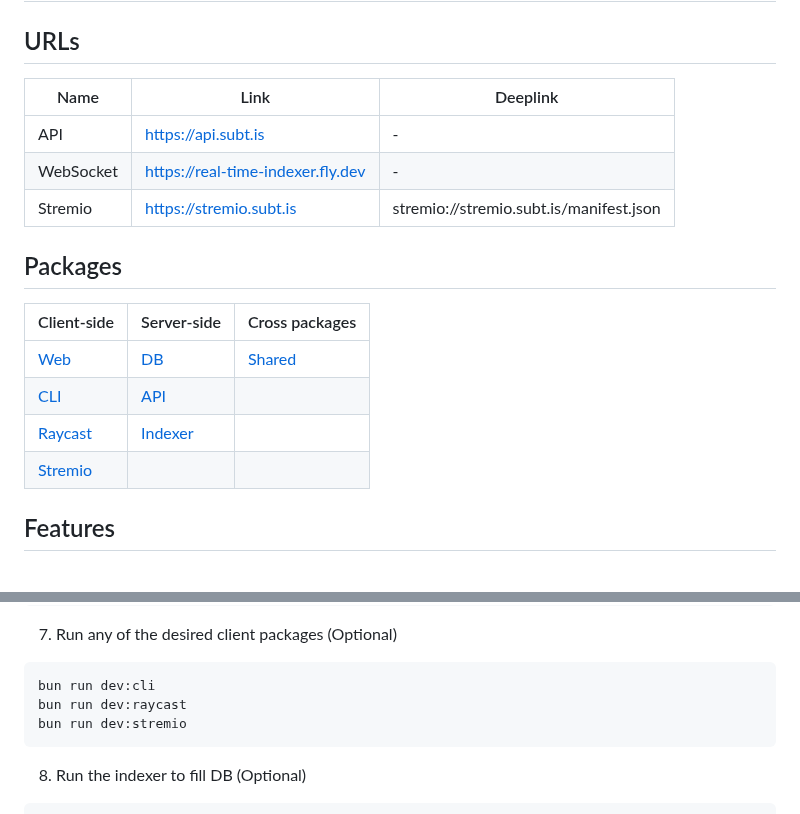
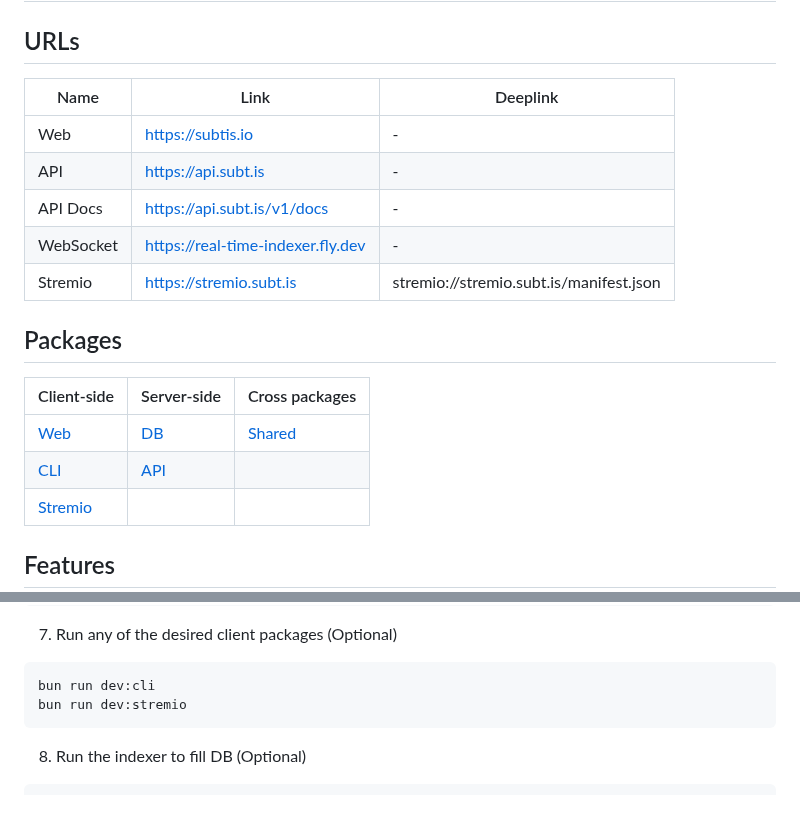
Before and after one commit to ucielsola/subtis, a Markdown page: README.md, 2 parts joined by grey strips. GitHub-like rendering; blank space fills up the shorter version.

Commit message:
docs: Update README

````diff
--- a/README.md
+++ b/README.md
@@ -2,11 +2,13 @@
 
 ## URLs
 
-| Name      | Link                      | Deeplink                                |
-| --------- | ------------------------- | --------------------------------------- |
-| API       | https://api.subt.is       | -                                       |
-| WebSocket | https://real-time-indexer.fly.dev | -                                       |
-| Stremio   | https://stremio.subt.is   | stremio://stremio.subt.is/manifest.json |
+| Name      | Link                                | Deeplink                                |
+| --------- | ----------------------------------- | --------------------------------------- |
+| Web       | https://subtis.io                   | -                                       |
+| API       | https://api.subt.is                 | -                                       |
+| API Docs  | https://api.subt.is/v1/docs         | -                                       |
+| WebSocket | https://real-time-indexer.fly.dev   | -                                       |
+| Stremio   | https://stremio.subt.is             | stremio://stremio.subt.is/manifest.json |
 
 ## Packages
 
@@ -14,7 +16,6 @@
 | ----------------------------- | ----------------------------- | --------------------------- |
 | [Web](/packages/web/)         | [DB](/packages/db/)           | [Shared](/packages/shared/) |
 | [CLI](/packages/cli/)         | [API](/packages/api/)         |                             |
-| [Raycast](/packages/raycast/) | [Indexer](/packages/indexer/) |
 | [Stremio](/packages/stremio/) |                               |
 
 ## Features
@@ -64,7 +65,6 @@ bun run dev:web
 
 ```bash
 bun run dev:cli
-bun run dev:raycast
 bun run dev:stremio
 ```
 
````
